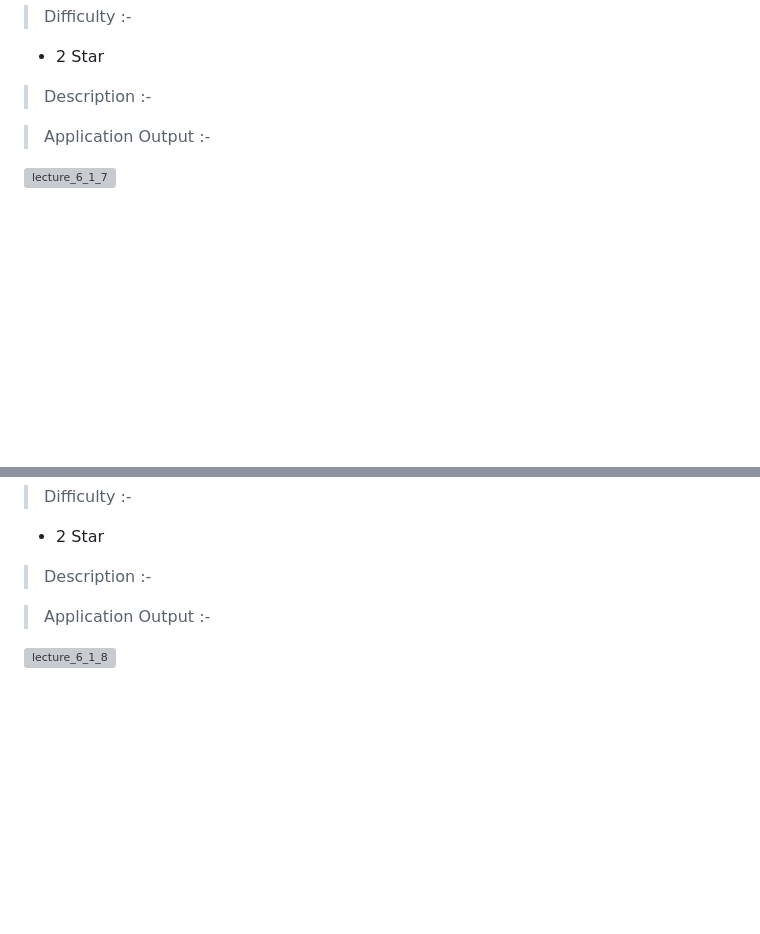
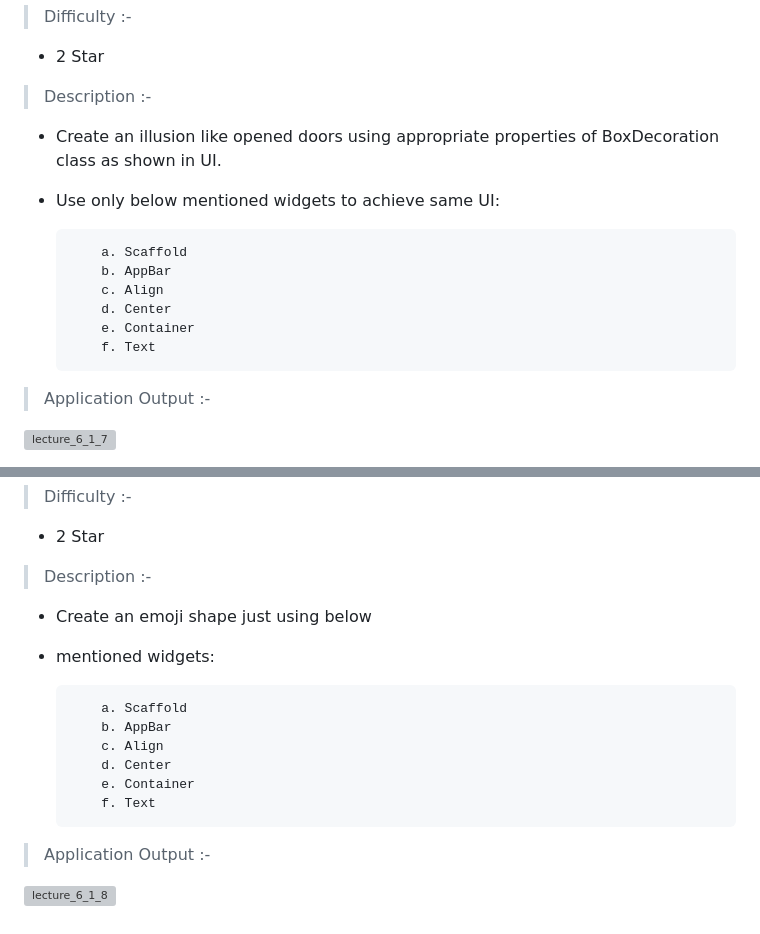
Before and after one commit to hetmangukiya2207/Core-Flutter, a Markdown page: README.md, 2 parts joined by grey strips. Drawn GitHub-style; blank space fills up the shorter version; grey boxes are pictures that could not be loaded.

```diff
--- a/README.md
+++ b/README.md
@@ -155,6 +183,16 @@
 - 2 Star
 
 > Description :-
+
+- Create an illusion like opened doors using appropriate properties of BoxDecoration class as shown in UI.
+- Use only below mentioned widgets to achieve same UI:
+
+          a. Scaffold
+          b. AppBar
+          c. Align
+          d. Center
+          e. Container
+          f. Text
 
 > Application Output :-
 
@@ -174,6 +212,15 @@
 
 > Description :-
 
+- Create an emoji shape just using below
+- mentioned widgets:
+
+          a. Scaffold
+          b. AppBar
+          c. Align
+          d. Center
+          e. Container
+          f. Text
 
 > Application Output :-
 
```
Also changed, not shown: other parts of README.md (+28 -0 lines).
